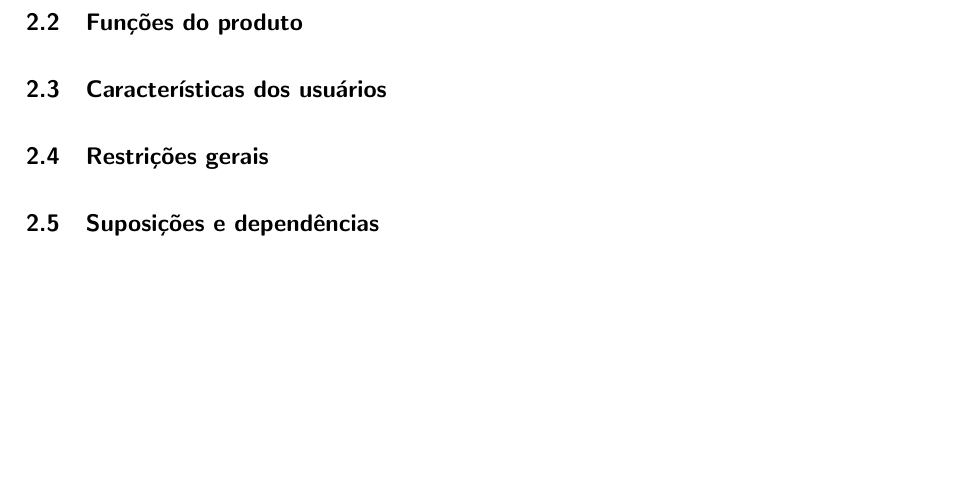
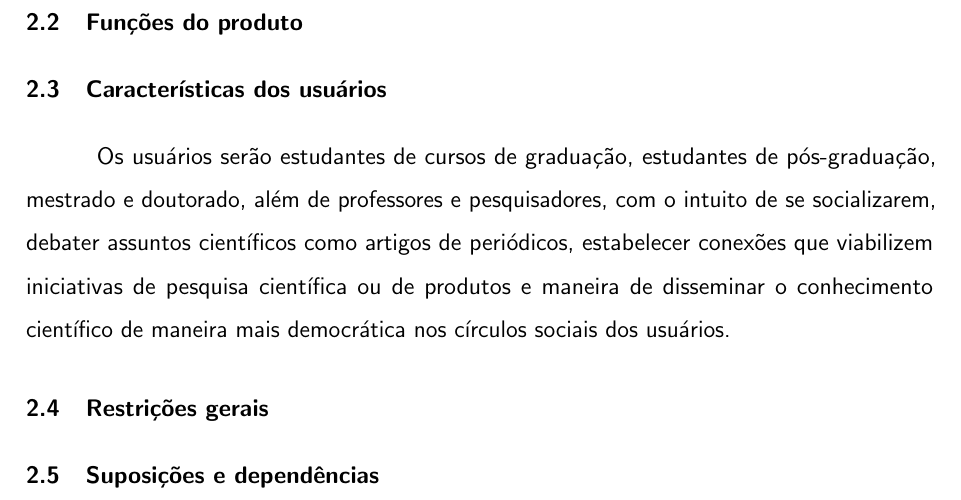
Before and after one commit to Ronneesley/redesocial, a LaTeX document (documentacao/documentacao.tex, which reads documentacao/capitulos/descricao_geral/descricao_geral.tex): part of page 10 of 32, cut so that both start at the same text, the shorter picture padded with empty space. Compiled offline with pdfLaTeX.

Commit message:
Escrita de "Características dos usuários" na documentação

```diff
--- a/documentacao/capitulos/descricao_geral/descricao_geral.tex
+++ b/documentacao/capitulos/descricao_geral/descricao_geral.tex
@@ -5,6 +5,8 @@
 \section{Funções do produto}
 
 \section{Características dos usuários}
+Os usuários serão estudantes de cursos de graduação, estudantes de pós-graduação, mestrado e doutorado, além de professores e pesquisadores, com o intuito de se socializarem, debater assuntos científicos como artigos de periódicos, estabelecer conexões que viabilizem iniciativas de pesquisa científica ou de produtos e maneira de disseminar o conhecimento científico de maneira mais democrática nos círculos sociais dos usuários.
+
 
 \section{Restrições gerais}
 
```
Also changed, not shown: documentacao/documentacao.pdf, 3 other files.
